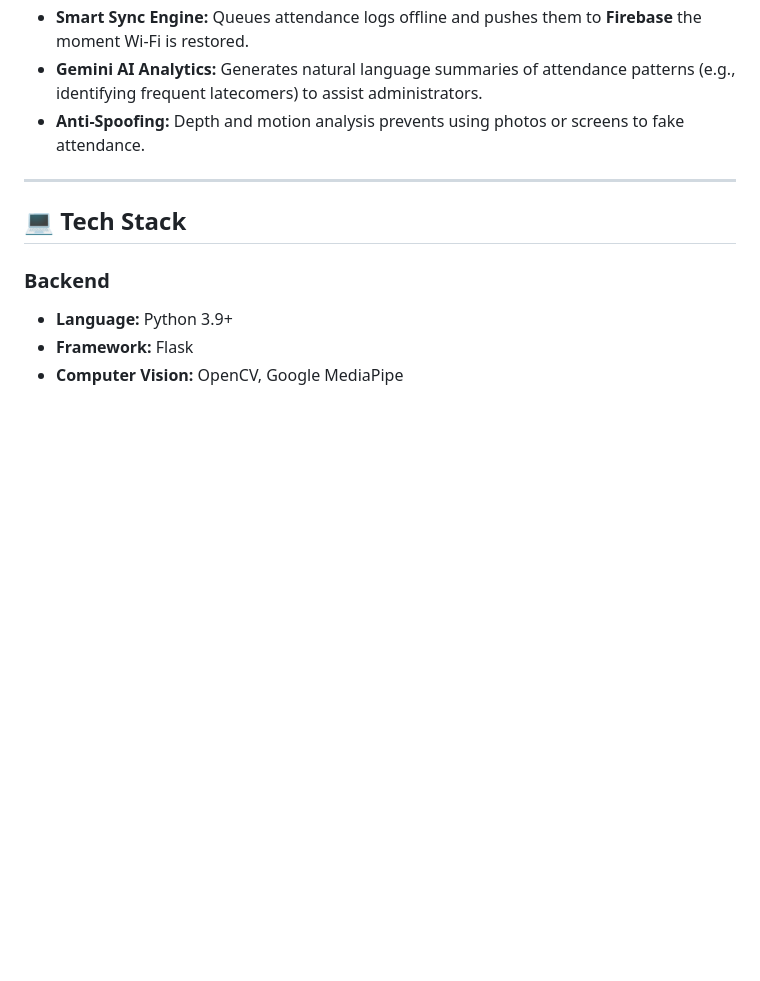
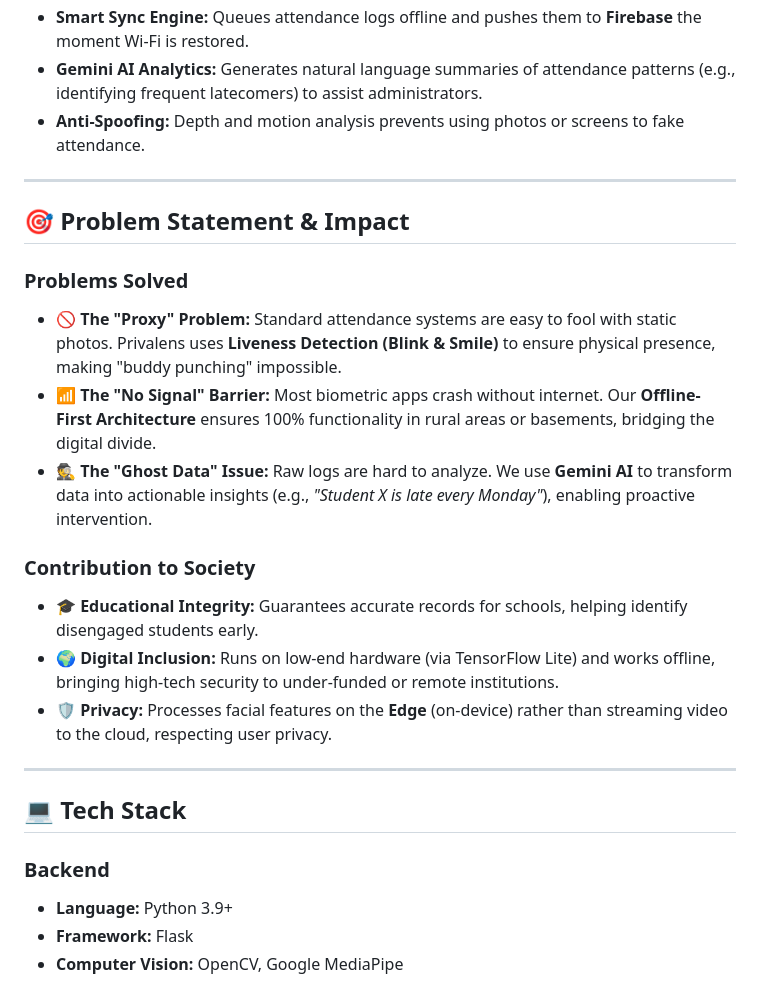
Before and after one commit to Kowalskiye/PRIVALENS, a Markdown page: README.md, the part around the change. Rendered like a GitHub page; blank space fills up the shorter version.

```diff
--- a/README.md
+++ b/README.md
@@ -17,6 +17,20 @@
 * **Smart Sync Engine:** Queues attendance logs offline and pushes them to **Firebase** the moment Wi-Fi is restored.
 * **Gemini AI Analytics:** Generates natural language summaries of attendance patterns (e.g., identifying frequent latecomers) to assist administrators.
 * **Anti-Spoofing:** Depth and motion analysis prevents using photos or screens to fake attendance.
+
+---
+
+## 🎯 Problem Statement & Impact
+
+### **Problems Solved**
+* **🚫 The "Proxy" Problem:** Standard attendance systems are easy to fool with static photos. Privalens uses **Liveness Detection (Blink & Smile)** to ensure physical presence, making "buddy punching" impossible.
+* **📶 The "No Signal" Barrier:** Most biometric apps crash without internet. Our **Offline-First Architecture** ensures 100% functionality in rural areas or basements, bridging the digital divide.
+* **🕵️ The "Ghost Data" Issue:** Raw logs are hard to analyze. We use **Gemini AI** to transform data into actionable insights (e.g., *"Student X is late every Monday"*), enabling proactive intervention.
+
+### **Contribution to Society**
+* **🎓 Educational Integrity:** Guarantees accurate records for schools, helping identify disengaged students early.
+* **🌍 Digital Inclusion:** Runs on low-end hardware (via TensorFlow Lite) and works offline, bringing high-tech security to under-funded or remote institutions.
+* **🛡️ Privacy:** Processes facial features on the **Edge** (on-device) rather than streaming video to the cloud, respecting user privacy.
 
 ---
 
```
